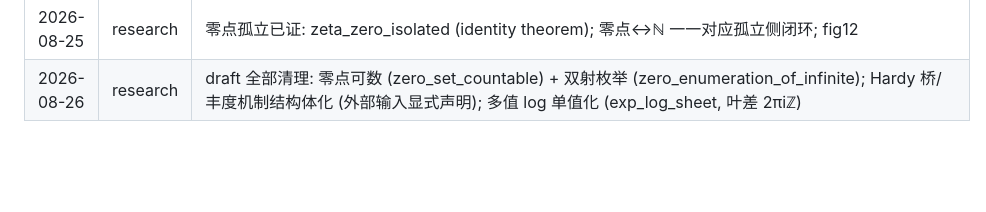
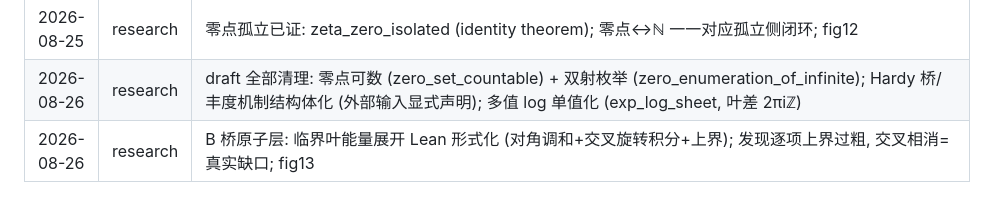
Before and after one commit to logos-42/RiemannHIBS, a Markdown page: docs/wiki/log.md, the part around the change. GitHub-like rendering; blank space fills up the shorter version.

```diff
--- a/docs/wiki/log.md
+++ b/docs/wiki/log.md
@@ -42,3 +42,4 @@
 | 2026-08-26 | feat | §31 缺口 A 技术模板地基落地 (无 sorry 编译通过): rotVecOnLine/dirichletPartialSumLine 定义 (与 §19 旋转向量同族); integral_rotating_atom 自证 (∫exp(iΔx)=(e^{iΔT}−e^{−iΔT})/(iΔ); 因 mathlib module 系统迁移 integral_exp_mul_complex 暂不可见, 经 HasDerivAt.comp_ofReal + div_const + mul_div_cancel_right₀ 自建原函数论证); energy_single_term_integral (∫‖v_n‖²=2T(n+1)^{-2σ}, 经 norm_exp 纯虚模一 + rpow_add) — 对角能量项是 log 积累进入均值计算的精确位置; 待办: 双重和主展开 + 极限传递 |
 | 2026-08-25 | research | 零点孤立已证: zeta_zero_isolated (identity theorem); 零点↔ℕ 一一对应孤立侧闭环; fig12 |
 | 2026-08-26 | research | draft 全部清理: 零点可数 (zero_set_countable) + 双射枚举 (zero_enumeration_of_infinite); Hardy 桥/丰度机制结构体化 (外部输入显式声明); 多值 log 单值化 (exp_log_sheet, 叶差 2πiℤ) |
+| 2026-08-26 | research | B 桥原子层: 临界叶能量展开 Lean 形式化 (对角调和+交叉旋转积分+上界); 发现逐项上界过粗, 交叉相消=真实缺口; fig13 |
```
Also changed, not shown: docs/wiki/current-status.md (+9 -0 lines).
